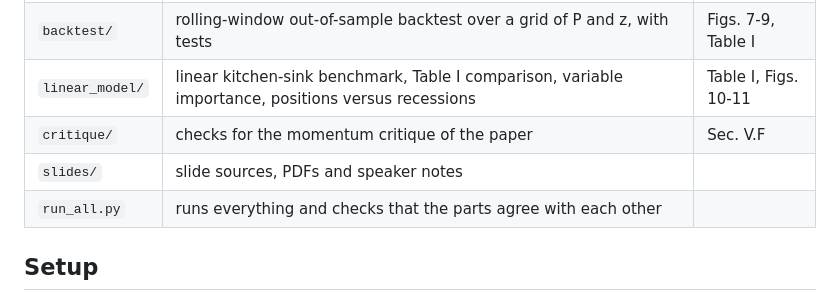
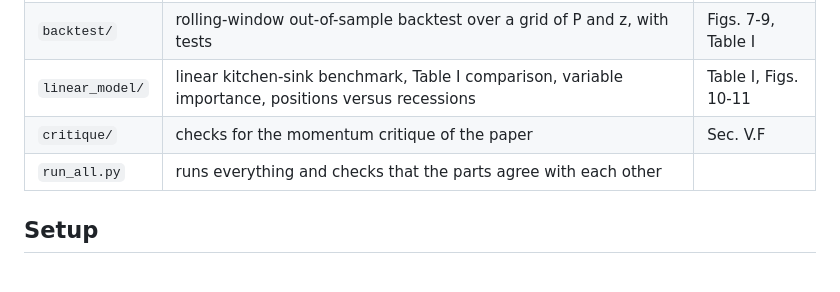
Before and after one commit to rrikrv/voc-replication, a Markdown page: README.md, the part around the change. Rendered like a GitHub page; blank space fills up the shorter version.

```diff
--- a/README.md
+++ b/README.md
@@ -22,7 +22,6 @@ It reimplements the theory, the simulations and the empirical backtest, compares
 | `backtest/` | rolling-window out-of-sample backtest over a grid of P and z, with tests | Figs. 7-9, Table I |
 | `linear_model/` | linear kitchen-sink benchmark, Table I comparison, variable importance, positions versus recessions | Table I, Figs. 10-11 |
 | `critique/` | checks for the momentum critique of the paper | Sec. V.F |
-| `slides/` | slide sources, PDFs and speaker notes | |
 | `run_all.py` | runs everything and checks that the parts agree with each other | |
 
 ## Setup
```
